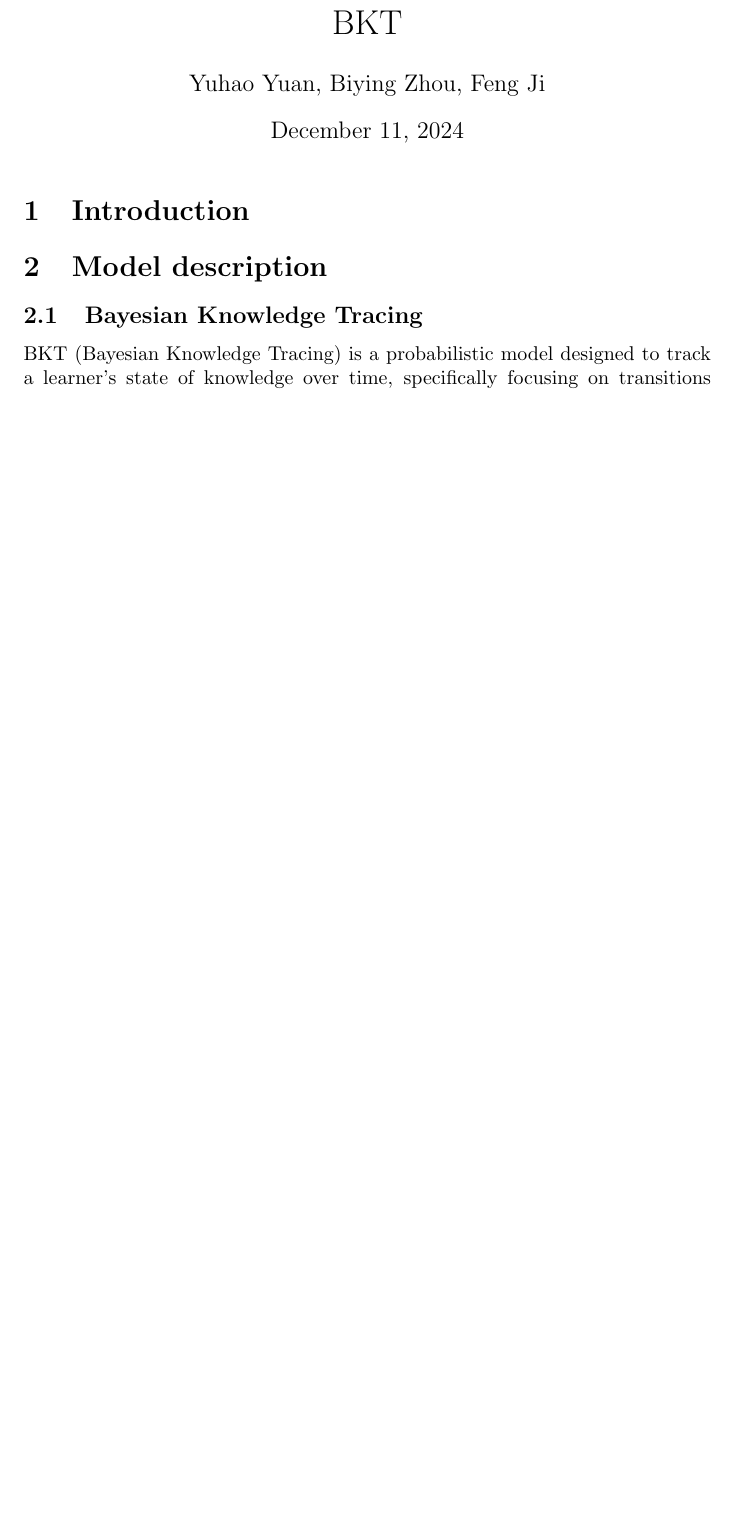
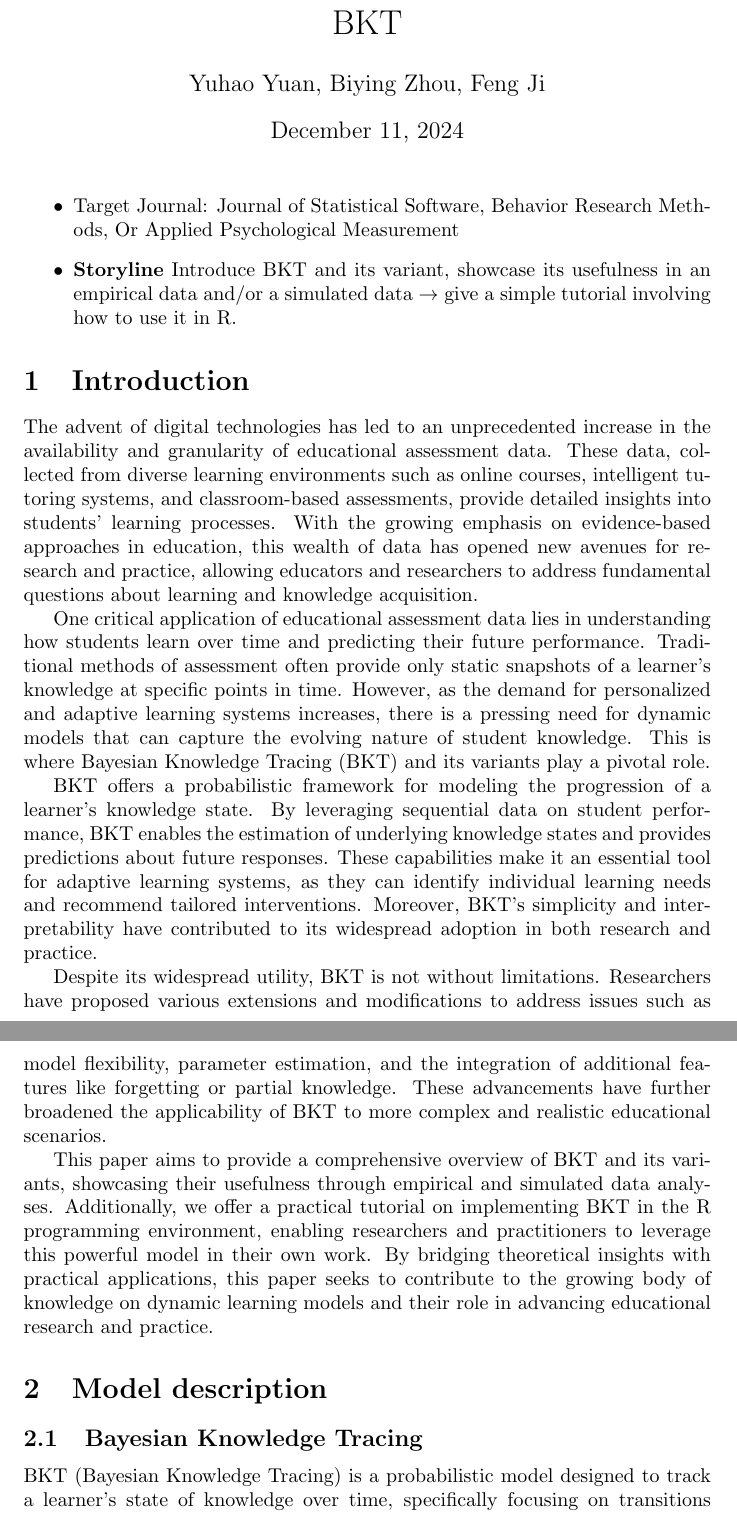
Before and after one commit to Feng-Ji-Lab/BKT, a LaTeX document (intro/intro.tex): part of page 1 of 9 before the commit and two parts of pages 1 and 2 of 10 after it, the two joined at a grey line, cut so that both start at the same text, the shorter picture padded with empty space. Compiled offline with pdfLaTeX.

Commit message:
Update intro.tex

```diff
--- a/intro/intro.tex
+++ b/intro/intro.tex
@@ -15,7 +15,22 @@
 
 \maketitle
 
+% some notes
+\begin{itemize}
+    \item Target Journal: Journal of Statistical Software, Behavior Research Methods, Or Applied Psychological Measurement
+    \item \textbf{Storyline} Introduce BKT and its variant, showcase its usefulness in an empirical data and/or a simulated data $\rightarrow$ give a simple tutorial involving how to use it in R.
+\end{itemize}
 \section{Introduction}
+
+The advent of digital technologies has led to an unprecedented increase in the availability and granularity of educational assessment data. These data, collected from diverse learning environments such as online courses, intelligent tutoring systems, and classroom-based assessments, provide detailed insights into students' learning processes. With the growing emphasis on evidence-based approaches in education, this wealth of data has opened new avenues for research and practice, allowing educators and researchers to address fundamental questions about learning and knowledge acquisition.
+
+One critical application of educational assessment data lies in understanding how students learn over time and predicting their future performance. Traditional methods of assessment often provide only static snapshots of a learner's knowledge at specific points in time. However, as the demand for personalized and adaptive learning systems increases, there is a pressing need for dynamic models that can capture the evolving nature of student knowledge. This is where Bayesian Knowledge Tracing (BKT) and its variants play a pivotal role.
+
+BKT offers a probabilistic framework for modeling the progression of a learner's knowledge state. By leveraging sequential data on student performance, BKT enables the estimation of underlying knowledge states and provides predictions about future responses. These capabilities make it an essential tool for adaptive learning systems, as they can identify individual learning needs and recommend tailored interventions. Moreover, BKT's simplicity and interpretability have contributed to its widespread adoption in both research and practice.
+
+Despite its widespread utility, BKT is not without limitations. Researchers have proposed various extensions and modifications to address issues such as model flexibility, parameter estimation, and the integration of additional features like forgetting or partial knowledge. These advancements have further broadened the applicability of BKT to more complex and realistic educational scenarios.
+
+This paper aims to provide a comprehensive overview of BKT and its variants, showcasing their usefulness through empirical and simulated data analyses. Additionally, we offer a practical tutorial on implementing BKT in the R programming environment, enabling researchers and practitioners to leverage this powerful model in their own work. By bridging theoretical insights with practical applications, this paper seeks to contribute to the growing body of knowledge on dynamic learning models and their role in advancing educational research and practice.
 
 
 \section{Model description}
```
Also changed, not shown: intro/intro.tex (8 more changed lines).
